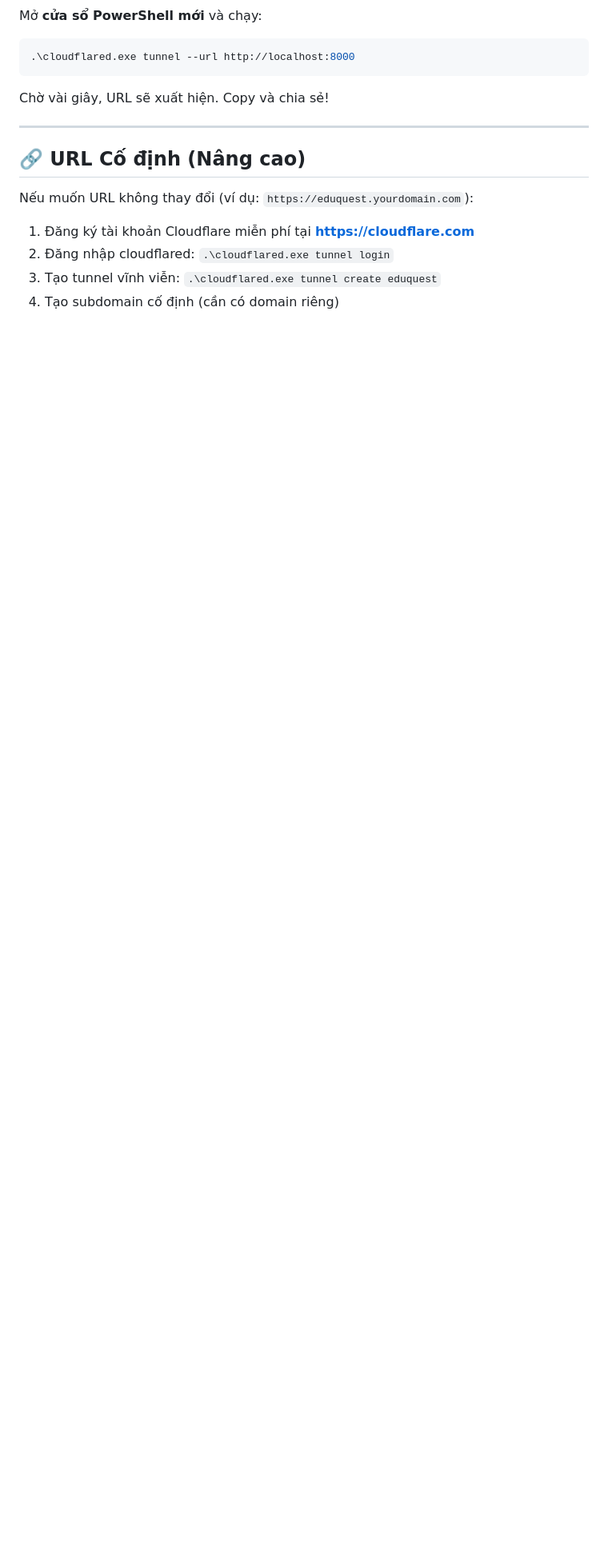
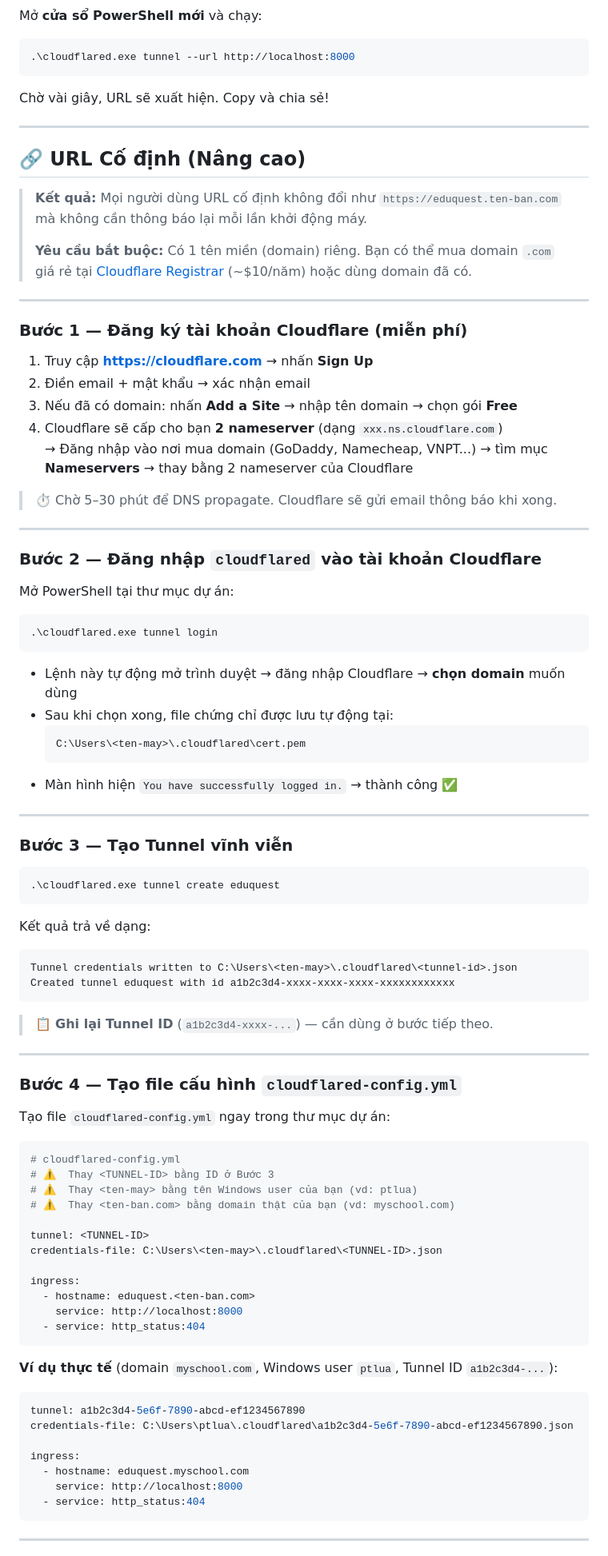
Before and after one commit to shuzukuto/Online_Learning_For_Kid, a Markdown page: DEPLOY_GUIDE.md, the part around one of its changes. Shown at 80% size. Rendered like a GitHub page; blank space fills up the shorter version.

Commit message:
docs(deploy): add detailed step-by-step guide for fixed Cloudflare Tunnel URL
- Step 1: Register Cloudflare account and transfer domain DNS
- Step 2: Login cloudflared to Cloudflare account
- Step 3: Create permanent named tunnel
- Step 4: Create cloudflared-config.yml with real examples
- Step 5: Route DNS subdomain to tunnel via CNAME
- Step 6: Create run_fixed.bat for one-click startup
- Add troubleshooting table for common errors (522, SSL, 1033, NXDOMAIN)

````diff
--- a/DEPLOY_GUIDE.md
+++ b/DEPLOY_GUIDE.md
@@ -170,9 +170,87 @@ Chờ vài giây, URL sẽ xuất hiện. Copy và chia sẻ!
 
 ## 🔗 URL Cố định (Nâng cao)
 
-Nếu muốn URL không thay đổi (ví dụ: `https://eduquest.yourdomain.com`):
+> **Kết quả:** Mọi người dùng URL cố định không đổi như `https://eduquest.ten-ban.com` mà không cần thông báo lại mỗi lần khởi động máy.
+>
+> **Yêu cầu bắt buộc:** Có 1 tên miền (domain) riêng. Bạn có thể mua domain `.com` giá rẻ tại [Cloudflare Registrar](https://www.cloudflare.com/products/registrar/) (~$10/năm) hoặc dùng domain đã có.
 
-1. Đăng ký tài khoản Cloudflare miễn phí tại **https://cloudflare.com**
-2. Đăng nhập cloudflared: `.\cloudflared.exe tunnel login`
-3. Tạo tunnel vĩnh viễn: `.\cloudflared.exe tunnel create eduquest`
-4. Tạo subdomain cố định (cần có domain riêng)
+---
+
+### Bước 1 — Đăng ký tài khoản Cloudflare (miễn phí)
+
+1. Truy cập **https://cloudflare.com** → nhấn **Sign Up**
+2. Điền email + mật khẩu → xác nhận email
+3. Nếu đã có domain: nhấn **Add a Site** → nhập tên domain → chọn gói **Free**
+4. Cloudflare sẽ cấp cho bạn **2 nameserver** (dạng `xxx.ns.cloudflare.com`)
+   → Đăng nhập vào nơi mua domain (GoDaddy, Namecheap, VNPT...) → tìm mục **Nameservers** → thay bằng 2 nameserver của Cloudflare
+
+> ⏱️ Chờ 5–30 phút để DNS propagate. Cloudflare sẽ gửi email thông báo khi xong.
+
+---
+
+### Bước 2 — Đăng nhập `cloudflared` vào tài khoản Cloudflare
+
+Mở PowerShell tại thư mục dự án:
+
+```powershell
+.\cloudflared.exe tunnel login
+```
+
+- Lệnh này tự động mở trình duyệt → đăng nhập Cloudflare → **chọn domain** muốn dùng
+- Sau khi chọn xong, file chứng chỉ được lưu tự động tại:
+  ```
+  C:\Users\<ten-may>\.cloudflared\cert.pem
+  ```
+- Màn hình hiện `You have successfully logged in.` → thành công ✅
+
+---
+
+### Bước 3 — Tạo Tunnel vĩnh viễn
+
+```powershell
+.\cloudflared.exe tunnel create eduquest
+```
+
+Kết quả trả về dạng:
+```
+Tunnel credentials written to C:\Users\<ten-may>\.cloudflared\<tunnel-id>.json
+Created tunnel eduquest with id a1b2c3d4-xxxx-xxxx-xxxx-xxxxxxxxxxxx
+```
+
+> 📋 **Ghi lại Tunnel ID** (`a1b2c3d4-xxxx-...`) — cần dùng ở bước tiếp theo.
+
+---
+
+### Bước 4 — Tạo file cấu hình `cloudflared-config.yml`
+
+Tạo file `cloudflared-config.yml` ngay trong thư mục dự án:
+
+```yaml
+# cloudflared-config.yml
+# ⚠️  Thay <TUNNEL-ID> bằng ID ở Bước 3
+# ⚠️  Thay <ten-may> bằng tên Windows user của bạn (vd: ptlua)
+# ⚠️  Thay <ten-ban.com> bằng domain thật của bạn (vd: myschool.com)
+
+tunnel: <TUNNEL-ID>
+credentials-file: C:\Users\<ten-may>\.cloudflared\<TUNNEL-ID>.json
+
+ingress:
+  - hostname: eduquest.<ten-ban.com>
+    service: http://localhost:8000
+  - service: http_status:404
+```
+
+**Ví dụ thực tế** (domain `myschool.com`, Windows user `ptlua`, Tunnel ID `a1b2c3d4-...`):
+
+```yaml
+tunnel: a1b2c3d4-5e6f-7890-abcd-ef1234567890
+credentials-file: C:\Users\ptlua\.cloudflared\a1b2c3d4-5e6f-7890-abcd-ef1234567890.json
+
+ingress:
+  - hostname: eduquest.myschool.com
+    service: http://localhost:8000
+  - service: http_status:404
+```
+
+---
+
````
Also changed, not shown: other parts of DEPLOY_GUIDE.md (+58 -0 lines).
